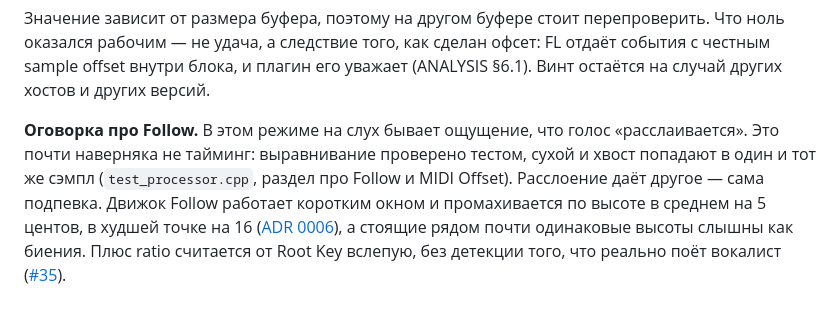
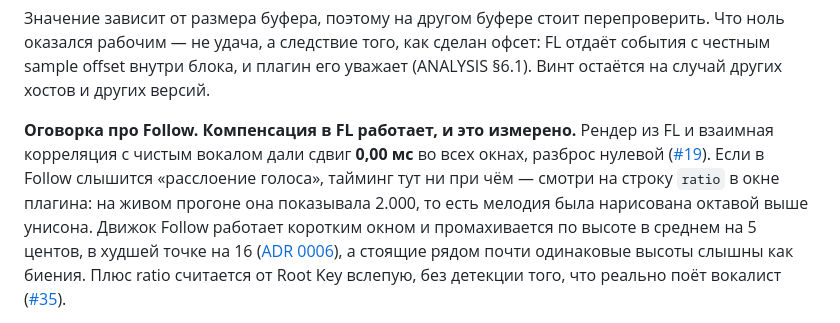
Before and after one commit to berg-creator/midi-delay, a Markdown page: docs/FL_STUDIO.md, the part around the change. Drawn GitHub-style.

```diff
--- a/docs/FL_STUDIO.md
+++ b/docs/FL_STUDIO.md
@@ -111,10 +111,11 @@ delay time назад. `Follow` — хвост звучит одновремен
 события с честным sample offset внутри блока, и плагин его уважает (ANALYSIS §6.1).
 Винт остаётся на случай других хостов и других версий.
 
-**Оговорка про Follow.** В этом режиме на слух бывает ощущение, что голос «расслаивается».
-Это почти наверняка не тайминг: выравнивание проверено тестом, сухой и хвост попадают
-в один и тот же сэмпл (`test_processor.cpp`, раздел про Follow и MIDI Offset). Расслоение
-даёт другое — сама подпевка. Движок Follow работает коротким окном и промахивается
+**Оговорка про Follow. Компенсация в FL работает, и это измерено.** Рендер из FL
+и взаимная корреляция с чистым вокалом дали сдвиг **0,00 мс** во всех окнах, разброс
+нулевой ([#19](ISSUES.md)). Если в Follow слышится «расслоение голоса», тайминг тут
+ни при чём — смотри на строку `ratio` в окне плагина: на живом прогоне она показывала
+2.000, то есть мелодия была нарисована октавой выше унисона. Движок Follow работает коротким окном и промахивается
 по высоте в среднем на 5 центов, в худшей точке на 16 ([ADR 0006](adr/0006-follow-mode.md)),
 а стоящие рядом почти одинаковые высоты слышны как биения. Плюс ratio считается от Root Key
 вслепую, без детекции того, что реально поёт вокалист ([#35](ISSUES.md)).
```
Also changed, not shown: docs/ISSUES.md (+29 -4 lines).
